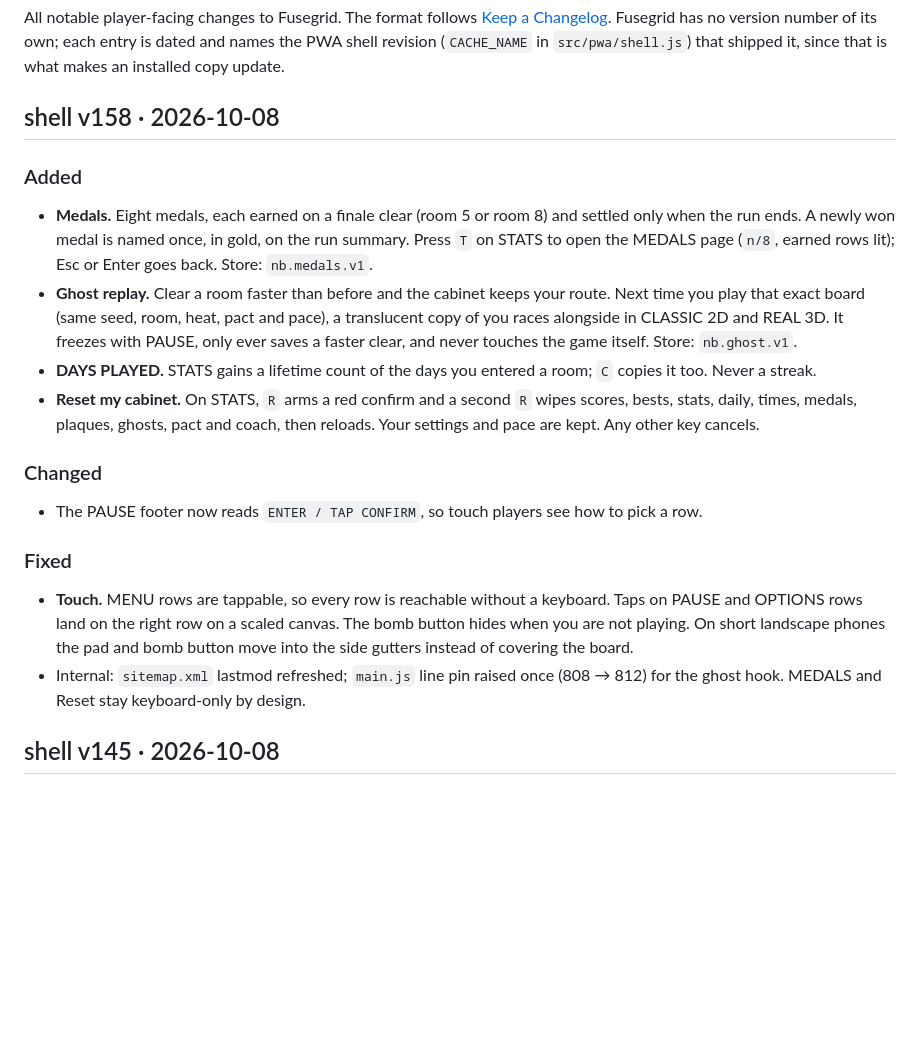
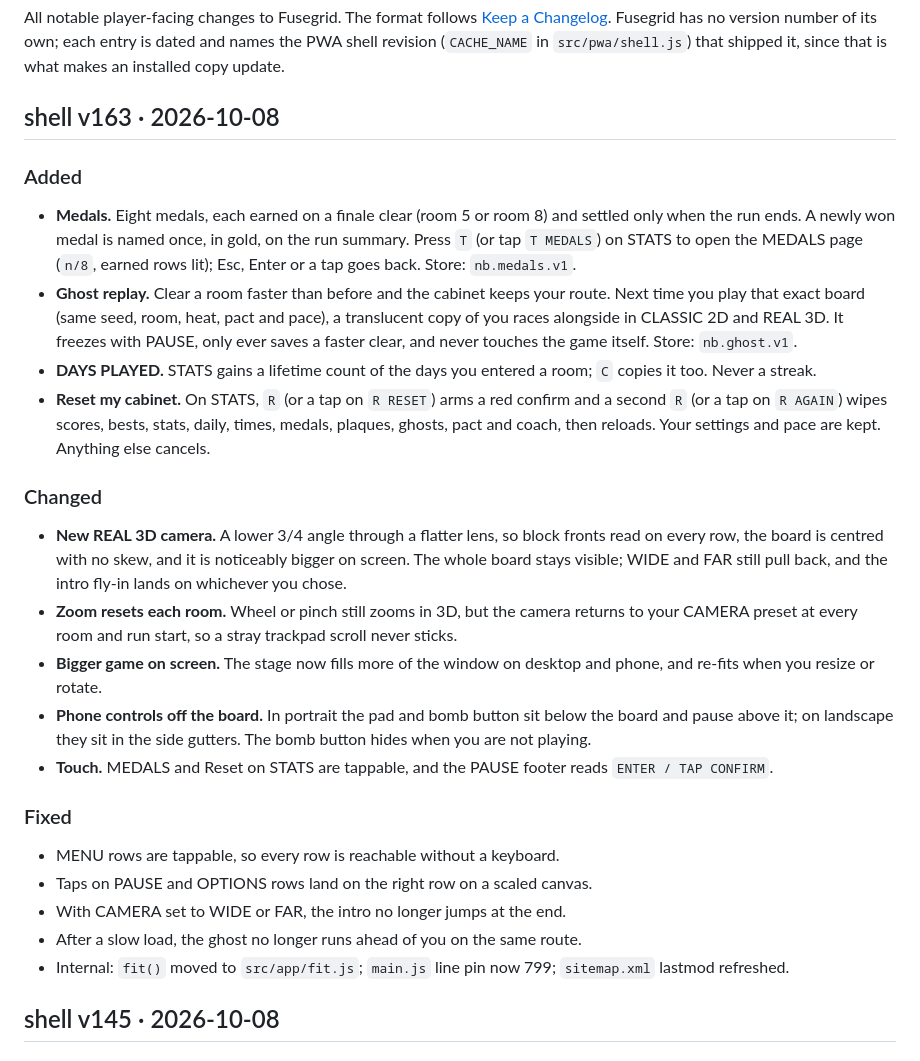
Before and after one commit to HMarzban/fusegrid, a Markdown page: CHANGELOG.md, the part around the change. Drawn GitHub-style; blank space fills up the shorter version.

```diff
--- a/CHANGELOG.md
+++ b/CHANGELOG.md
@@ -6,13 +6,14 @@ version number of its own; each entry is dated and names the PWA shell
 revision (`CACHE_NAME` in `src/pwa/shell.js`) that shipped it, since that is
 what makes an installed copy update.
 
-## shell v158 · 2026-10-08
+## shell v163 · 2026-10-08
 
 ### Added
 - **Medals.** Eight medals, each earned on a finale clear (room 5 or room 8)
   and settled only when the run ends. A newly won medal is named once, in
-  gold, on the run summary. Press `T` on STATS to open the MEDALS page
-  (`n/8`, earned rows lit); Esc or Enter goes back. Store: `nb.medals.v1`.
+  gold, on the run summary. Press `T` (or tap `T MEDALS`) on STATS to open
+  the MEDALS page (`n/8`, earned rows lit); Esc, Enter or a tap goes back.
+  Store: `nb.medals.v1`.
 - **Ghost replay.** Clear a room faster than before and the cabinet keeps
   your route. Next time you play that exact board (same seed, room, heat,
   pact and pace), a translucent copy of you races alongside in CLASSIC 2D
@@ -20,23 +21,35 @@ what makes an installed copy update.
   never touches the game itself. Store: `nb.ghost.v1`.
 - **DAYS PLAYED.** STATS gains a lifetime count of the days you entered a
   room; `C` copies it too. Never a streak.
-- **Reset my cabinet.** On STATS, `R` arms a red confirm and a second `R`
-  wipes scores, bests, stats, daily, times, medals, plaques, ghosts, pact and
-  coach, then reloads. Your settings and pace are kept. Any other key cancels.
+- **Reset my cabinet.** On STATS, `R` (or a tap on `R RESET`) arms a red
+  confirm and a second `R` (or a tap on `R AGAIN`) wipes scores, bests,
+  stats, daily, times, medals, plaques, ghosts, pact and coach, then
+  reloads. Your settings and pace are kept. Anything else cancels.
 
 ### Changed
-- The PAUSE footer now reads `ENTER / TAP CONFIRM`, so touch players see how
-  to pick a row.
+- **New REAL 3D camera.** A lower 3/4 angle through a flatter lens, so
+  block fronts read on every row, the board is centred with no skew, and it
+  is noticeably bigger on screen. The whole board stays visible; WIDE and
+  FAR still pull back, and the intro fly-in lands on whichever you chose.
+- **Zoom resets each room.** Wheel or pinch still zooms in 3D, but the
+  camera returns to your CAMERA preset at every room and run start, so a
+  stray trackpad scroll never sticks.
+- **Bigger game on screen.** The stage now fills more of the window on
+  desktop and phone, and re-fits when you resize or rotate.
+- **Phone controls off the board.** In portrait the pad and bomb button sit
+  below the board and pause above it; on landscape they sit in the side
+  gutters. The bomb button hides when you are not playing.
+- **Touch.** MEDALS and Reset on STATS are tappable, and the PAUSE footer
+  reads `ENTER / TAP CONFIRM`.
 
 ### Fixed
-- **Touch.** MENU rows are tappable, so every row is reachable without a
-  keyboard. Taps on PAUSE and OPTIONS rows land on the right row on a scaled
-  canvas. The bomb button hides when you are not playing. On short landscape
-  phones the pad and bomb button move into the side gutters instead of
-  covering the board.
-- Internal: `sitemap.xml` lastmod refreshed; `main.js` line pin raised once
-  (808 → 812) for the ghost hook. MEDALS and Reset stay keyboard-only by
-  design.
+- MENU rows are tappable, so every row is reachable without a keyboard.
+- Taps on PAUSE and OPTIONS rows land on the right row on a scaled canvas.
+- With CAMERA set to WIDE or FAR, the intro no longer jumps at the end.
+- After a slow load, the ghost no longer runs ahead of you on the same
+  route.
+- Internal: `fit()` moved to `src/app/fit.js`; `main.js` line pin now 799;
+  `sitemap.xml` lastmod refreshed.
 
 ## shell v145 · 2026-10-08
 
```
Also changed, not shown: MEMORY.md (+5 -0 lines), README.md (+4 -4 lines).
